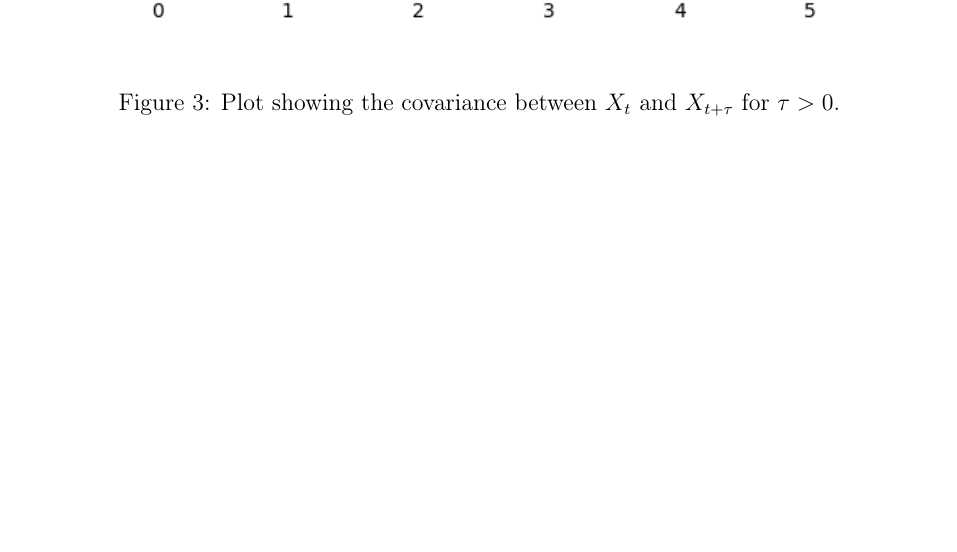
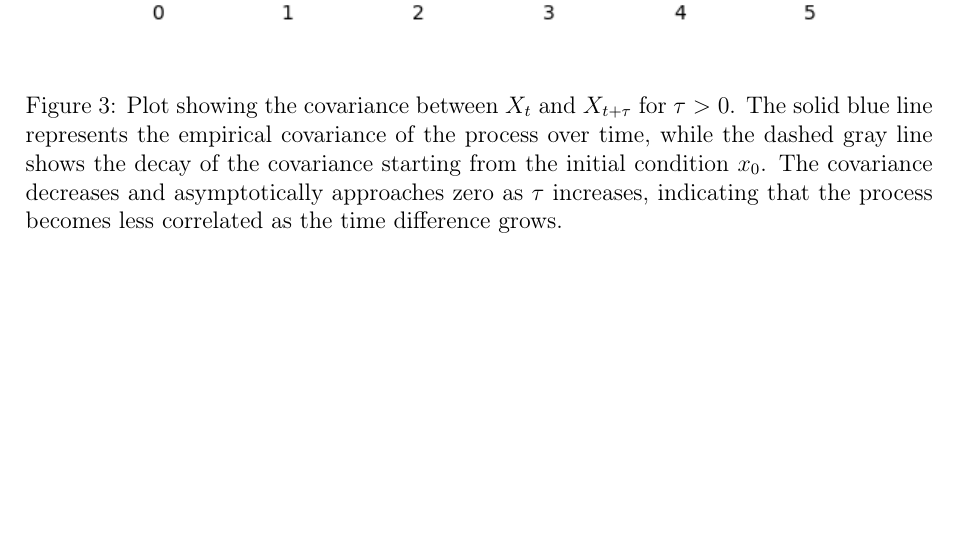
Before and after one commit to AlviseSembenico/MathWork, a LaTeX problem sheet (SDE/Homework 1/main.tex): part of page 12 of 12, cut so that both start at the same text, the shorter picture padded with empty space. Compiled offline with pdfLaTeX.

Commit message:
fix caption

```diff
--- a/SDE/Homework 1/main.tex
+++ b/SDE/Homework 1/main.tex
@@ -444,7 +444,9 @@ Finally, regarding the covariance, we plot in \ref{fig:covariance} the theoretic
 \begin{figure}[h!]
     \centering
     \includegraphics[width=1\textwidth]{plots/covariance.png} % Replace 'example-image' with the filename of your image
-    \caption{Plot showing the covariance between \(X_t\) and \(X_{t+\tau } \) for \(\tau >0\).}
+    % \caption{Plot showing the covariance between \(X_t\) and \(X_{t+\tau } \) for \(\tau >0\).}
+    \caption{Plot showing the covariance between \( X_t \) and \( X_{t+\tau} \) for \( \tau > 0 \). The solid blue line represents the empirical covariance of the process over time, while the dashed gray line shows the decay of the covariance starting from the initial condition \( x_0 \). The covariance decreases and asymptotically approaches zero as \( \tau \) increases, indicating that the process becomes less correlated as the time difference grows.}
+
     \label{fig:covariance}
 \end{figure}
 
```
